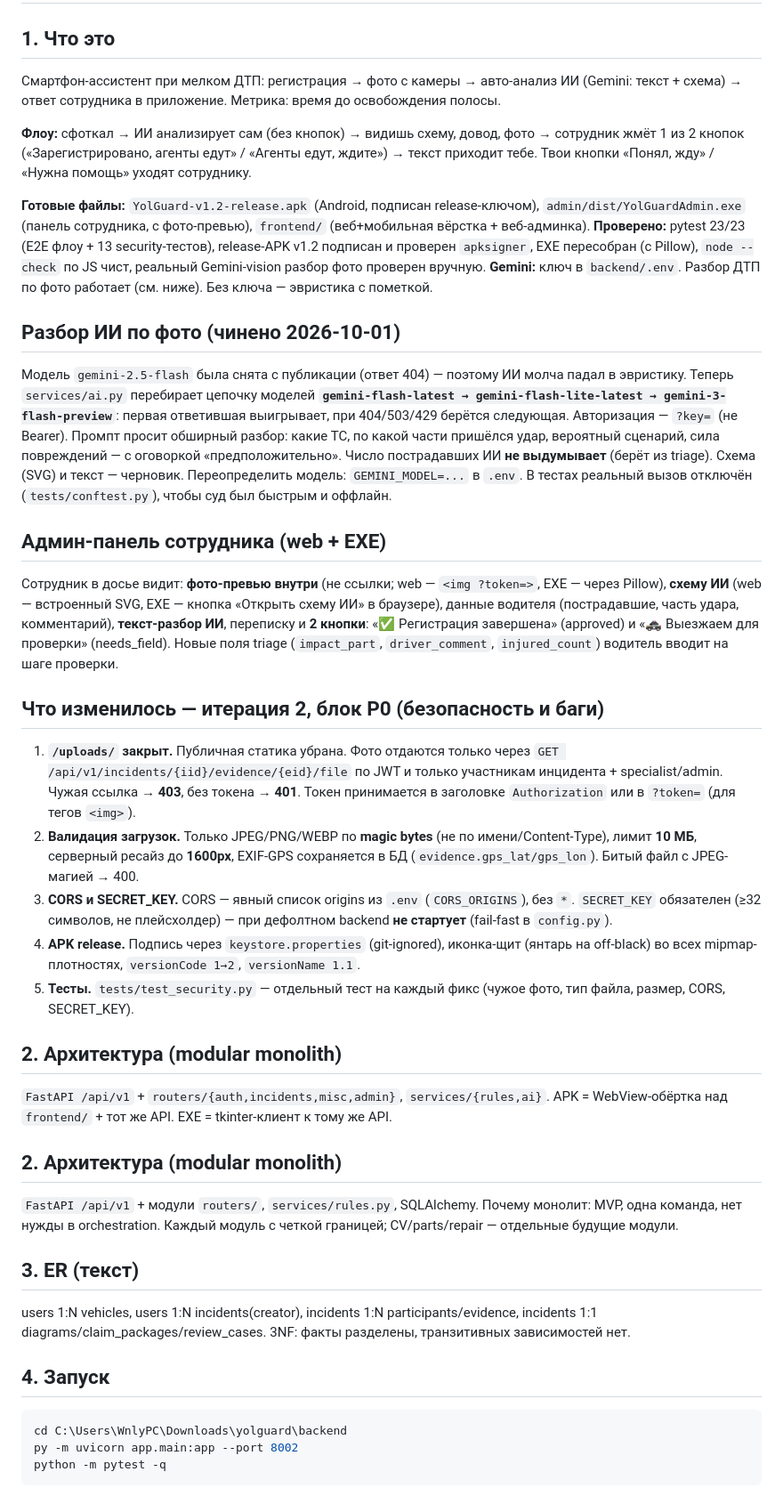
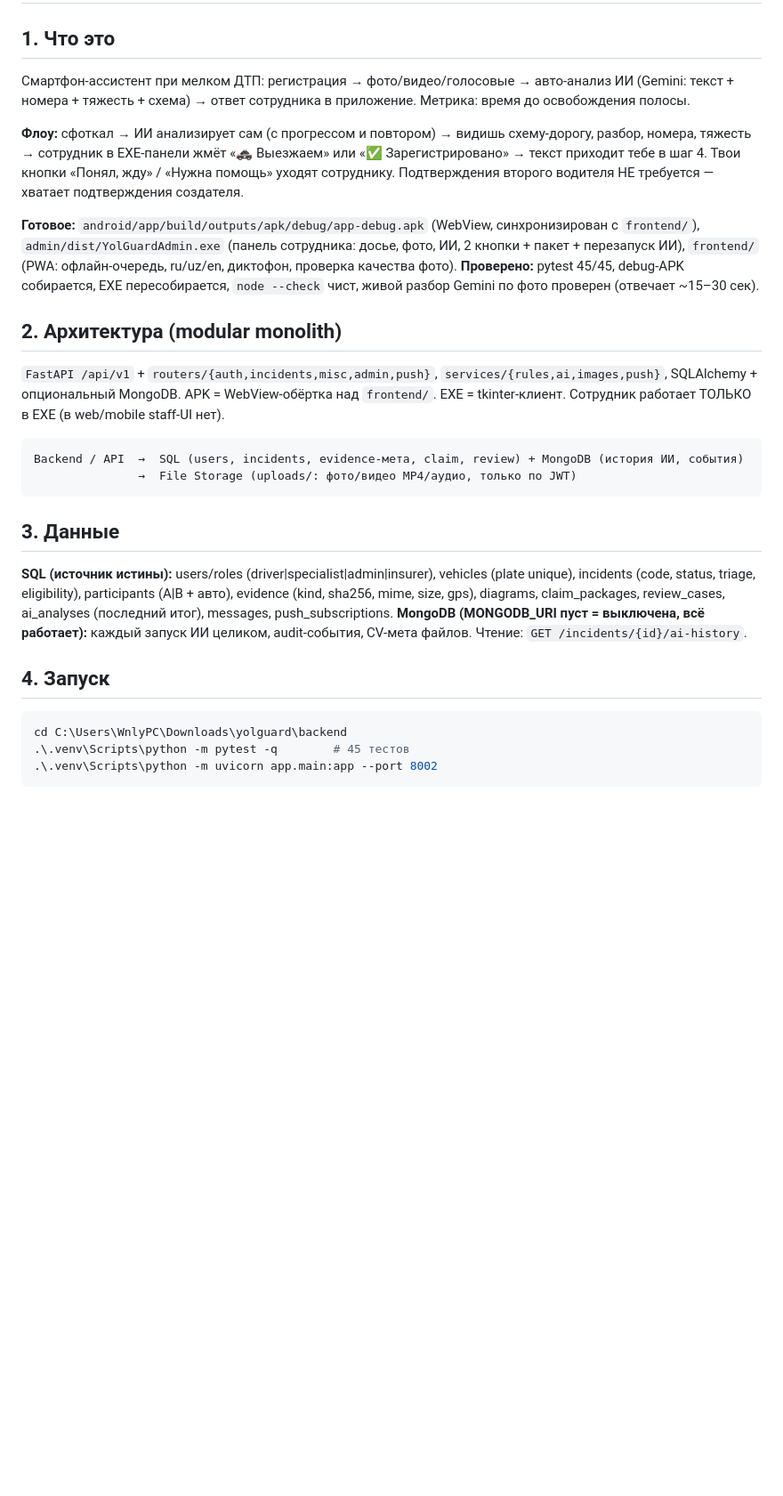
Before and after one commit to shokhruh123/yolguard, a Markdown page: README.md, the part around one of its changes. Shown at 89% size. Rendered like a GitHub page; blank space fills up the shorter version.

````diff
--- a/README.md
+++ b/README.md
@@ -1,40 +1,28 @@
 # Yo'l Guard — AI Accident Resolution (MVP)
 
 ## 1. Что это
-Смартфон-ассистент при мелком ДТП: регистрация → фото с камеры → авто-анализ ИИ (Gemini: текст + схема) → ответ сотрудника в приложение. Метрика: время до освобождения полосы.
+Смартфон-ассистент при мелком ДТП: регистрация → фото/видео/голосовые → авто-анализ ИИ (Gemini: текст + номера + тяжесть + схема) → ответ сотрудника в приложение. Метрика: время до освобождения полосы.
 
-**Флоу:** сфоткал → ИИ анализирует сам (без кнопок) → видишь схему, довод, фото → сотрудник жмёт 1 из 2 кнопок («Зарегистрировано, агенты едут» / «Агенты едут, ждите») → текст приходит тебе. Твои кнопки «Понял, жду» / «Нужна помощь» уходят сотруднику.
+**Флоу:** сфоткал → ИИ анализирует сам (с прогрессом и повтором) → видишь схему-дорогу, разбор, номера, тяжесть → сотрудник в EXE-панели жмёт «🚓 Выезжаем» или «✅ Зарегистрировано» → текст приходит тебе в шаг 4. Твои кнопки «Понял, жду» / «Нужна помощь» уходят сотруднику. Подтверждения второго водителя НЕ требуется — хватает подтверждения создателя.
 
-**Готовые файлы:** `YolGuard-v1.2-release.apk` (Android, подписан release-ключом), `admin/dist/YolGuardAdmin.exe` (панель сотрудника, с фото-превью), `frontend/` (веб+мобильная вёрстка + веб-админка).
-**Проверено:** pytest 23/23 (E2E флоу + 13 security-тестов), release-APK v1.2 подписан и проверен `apksigner`, EXE пересобран (с Pillow), `node --check` по JS чист, реальный Gemini-vision разбор фото проверен вручную.
-**Gemini:** ключ в `backend/.env`. Разбор ДТП по фото работает (см. ниже). Без ключа — эвристика с пометкой.
-
-## Разбор ИИ по фото (чинено 2026-10-01)
-Модель `gemini-2.5-flash` была снята с публикации (ответ 404) — поэтому ИИ молча падал в эвристику. Теперь `services/ai.py` перебирает цепочку моделей **`gemini-flash-latest → gemini-flash-lite-latest → gemini-3-flash-preview`**: первая ответившая выигрывает, при 404/503/429 берётся следующая. Авторизация — `?key=` (не Bearer). Промпт просит обширный разбор: какие ТС, по какой части пришёлся удар, вероятный сценарий, сила повреждений — с оговоркой «предположительно». Число пострадавших ИИ **не выдумывает** (берёт из triage). Схема (SVG) и текст — черновик.
-Переопределить модель: `GEMINI_MODEL=...` в `.env`. В тестах реальный вызов отключён (`tests/conftest.py`), чтобы суд был быстрым и оффлайн.
-
-## Админ-панель сотрудника (web + EXE)
-Сотрудник в досье видит: **фото-превью внутри** (не ссылки; web — `<img ?token=>`, EXE — через Pillow), **схему ИИ** (web — встроенный SVG, EXE — кнопка «Открыть схему ИИ» в браузере), данные водителя (пострадавшие, часть удара, комментарий), **текст-разбор ИИ**, переписку и **2 кнопки**: «✅ Регистрация завершена» (approved) и «🚓 Выезжаем для проверки» (needs_field). Новые поля triage (`impact_part`, `driver_comment`, `injured_count`) водитель вводит на шаге проверки.
-
-## Что изменилось — итерация 2, блок P0 (безопасность и баги)
-1. **`/uploads/` закрыт.** Публичная статика убрана. Фото отдаются только через `GET /api/v1/incidents/{iid}/evidence/{eid}/file` по JWT и только участникам инцидента + specialist/admin. Чужая ссылка → **403**, без токена → **401**. Токен принимается в заголовке `Authorization` или в `?token=` (для тегов `<img>`).
-2. **Валидация загрузок.** Только JPEG/PNG/WEBP по **magic bytes** (не по имени/Content-Type), лимит **10 МБ**, серверный ресайз до **1600px**, EXIF-GPS сохраняется в БД (`evidence.gps_lat/gps_lon`). Битый файл с JPEG-магией → 400.
-3. **CORS и SECRET_KEY.** CORS — явный список origins из `.env` (`CORS_ORIGINS`), без `*`. `SECRET_KEY` обязателен (≥32 символов, не плейсхолдер) — при дефолтном backend **не стартует** (fail-fast в `config.py`).
-4. **APK release.** Подпись через `keystore.properties` (git-ignored), иконка-щит (янтарь на off-black) во всех mipmap-плотностях, `versionCode 1→2`, `versionName 1.1`.
-5. **Тесты.** `tests/test_security.py` — отдельный тест на каждый фикс (чужое фото, тип файла, размер, CORS, SECRET_KEY).
+**Готовое:** `android/app/build/outputs/apk/debug/app-debug.apk` (WebView, синхронизирован с `frontend/`), `admin/dist/YolGuardAdmin.exe` (панель сотрудника: досье, фото, ИИ, 2 кнопки + пакет + перезапуск ИИ), `frontend/` (PWA: офлайн-очередь, ru/uz/en, диктофон, проверка качества фото).
+**Проверено:** pytest 45/45, debug-APK собирается, EXE пересобирается, `node --check` чист, живой разбор Gemini по фото проверен (отвечает ~15–30 сек).
 
 ## 2. Архитектура (modular monolith)
-`FastAPI /api/v1` + `routers/{auth,incidents,misc,admin}`, `services/{rules,ai}`. APK = WebView-обёртка над `frontend/` + тот же API. EXE = tkinter-клиент к тому же API.
+`FastAPI /api/v1` + `routers/{auth,incidents,misc,admin,push}`, `services/{rules,ai,images,push}`, SQLAlchemy + опциональный MongoDB. APK = WebView-обёртка над `frontend/`. EXE = tkinter-клиент. Сотрудник работает ТОЛЬКО в EXE (в web/mobile staff-UI нет).
 
-## 2. Архитектура (modular monolith)
-`FastAPI /api/v1` + модули `routers/`, `services/rules.py`, SQLAlchemy. Почему монолит: MVP, одна команда, нет нужды в orchestration. Каждый модуль с четкой границей; CV/parts/repair — отдельные будущие модули.
+```
+Backend / API  →  SQL (users, incidents, evidence-мета, claim, review) + MongoDB (история ИИ, события)
+               →  File Storage (uploads/: фото/видео MP4/аудио, только по JWT)
+```
 
-## 3. ER (текст)
-users 1:N vehicles, users 1:N incidents(creator), incidents 1:N participants/evidence, incidents 1:1 diagrams/claim_packages/review_cases. 3NF: факты разделены, транзитивных зависимостей нет.
+## 3. Данные
+**SQL (источник истины):** users/roles (driver|specialist|admin|insurer), vehicles (plate unique), incidents (code, status, triage, eligibility), participants (A|B + авто), evidence (kind, sha256, mime, size, gps), diagrams, claim_packages, review_cases, ai_analyses (последний итог), messages, push_subscriptions.
+**MongoDB (MONGODB_URI пуст = выключена, всё работает):** каждый запуск ИИ целиком, audit-события, CV-мета файлов. Чтение: `GET /incidents/{id}/ai-history`.
 
 ## 4. Запуск
 ```powershell
 cd C:\Users\WnlyPC\Downloads\yolguard\backend
-py -m uvicorn app.main:app --port 8002
-python -m pytest -q
+.\.venv\Scripts\python -m pytest -q        # 45 тестов
+.\.venv\Scripts\python -m uvicorn app.main:app --port 8002
 ```
````
Also changed, not shown: other parts of README.md (+27 -36 lines).
